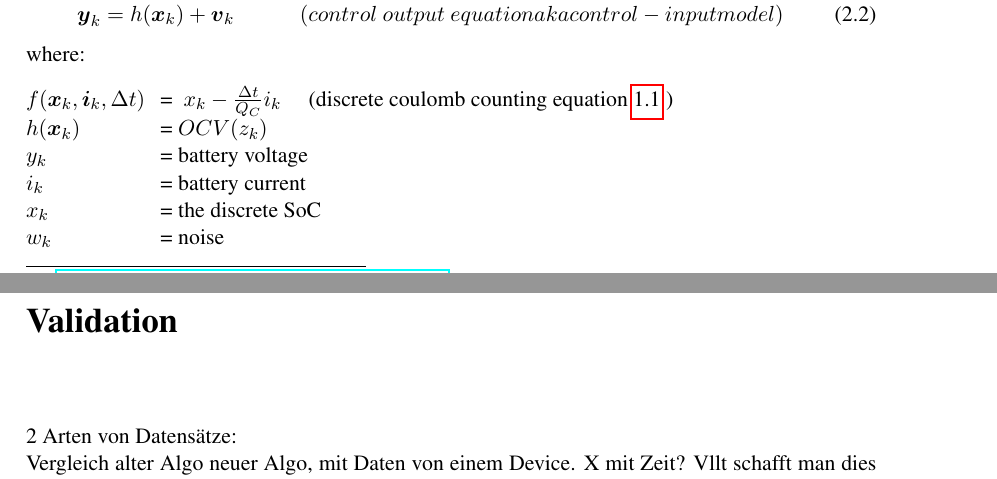
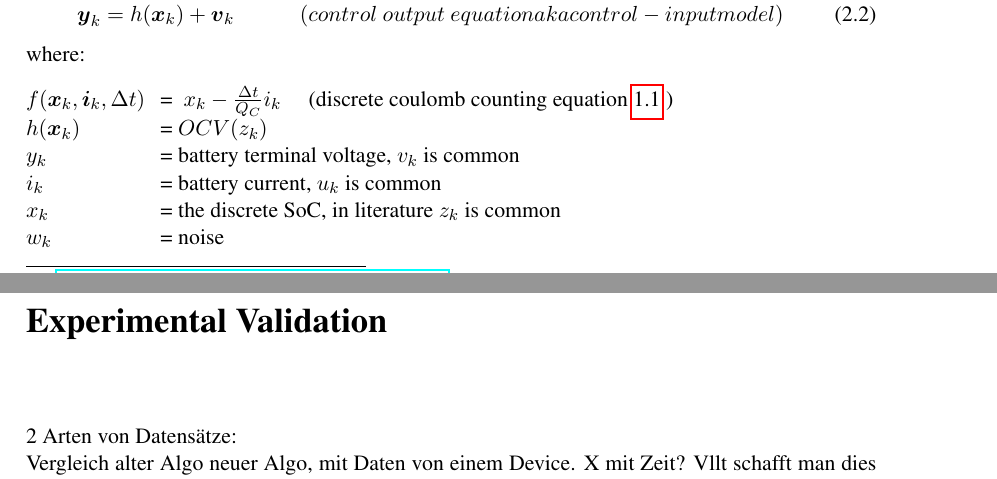
Before and after one commit to mulles/Doc_Projekt-Labor_SOC, a LaTeX thesis (main.tex, which reads A_Introduction.tex): two parts of pages 13 and 17 of 25, joined at a grey line, cut so that both start at the same text. Compiled offline with pdfLaTeX; a LaTeX package or settings file that is missing is left out.

Commit message:
backup before bouldering

```diff
--- a/A_Introduction.tex
+++ b/A_Introduction.tex
@@ -306,9 +306,9 @@ where:
 \phantom{$v(t)  \  \ \ \ \ \ \ \ \ \ \ \ \ \ \ \ \ \ $}\= \kill
 $f({\boldsymbol {x}}_{k},{\boldsymbol {i}}_{k},\Delta{t})$\> =  \ $ {x}_{k} - \frac{\Delta t}{Q_{C}} i_{k} $ \ \ \ \ (discrete coulomb counting equation \ref{equations:CoulombCounting} ) \\
 $h({\boldsymbol {x}}_{{k}})$\> = $OCV(z_{k})$ \\ %TODO check if it is not ECM?
-$y_{k}$\> =  battery voltage \\
-$i_{k}$\> =   battery current  \\ %TODO correct ?
-$x_{k}$\> = the discrete SoC  \\ %TODO correct ?
+$y_{k}$\> =  battery terminal voltage,  $v_{k}$ is common  \\
+$i_{k}$\> =   battery current, $u_{k}$ is common  \\ %TODO correct ?
+$x_{k}$\> = the discrete SoC, in literature $z_{k}$ is common \\ %TODO correct ?
 $w_{k}$\> = noise    \\ %TODO  correct ?
 $v_{k}$\> = noise    \\ %TODO  correct ?
 \end{tabbing}
@@ -401,7 +401,7 @@ ${\boldsymbol  {P}}_{{k|k}}=({\boldsymbol  {I}}-{\boldsymbol  {K}}_{{k}}{{{\bold
 
 
 
-\chapter{Validation}
+\chapter{Experimental Validation}
 
 2 Arten von Datensätze:
 
```
Also changed, not shown: main.pdf.
